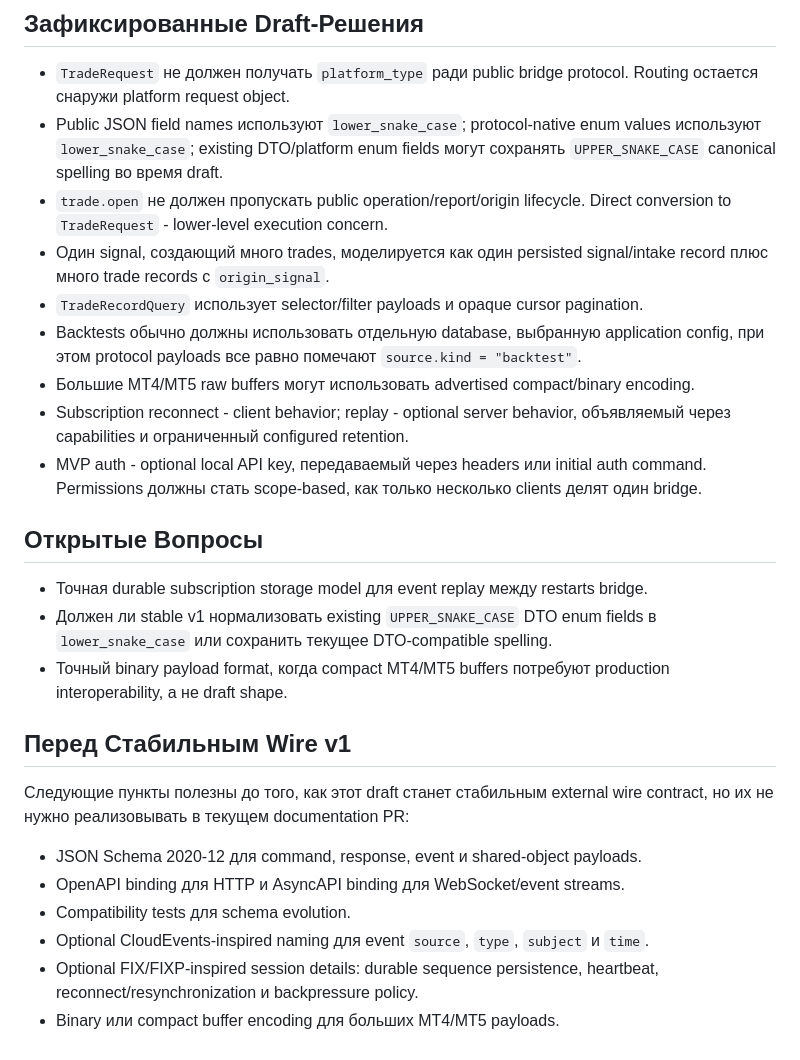
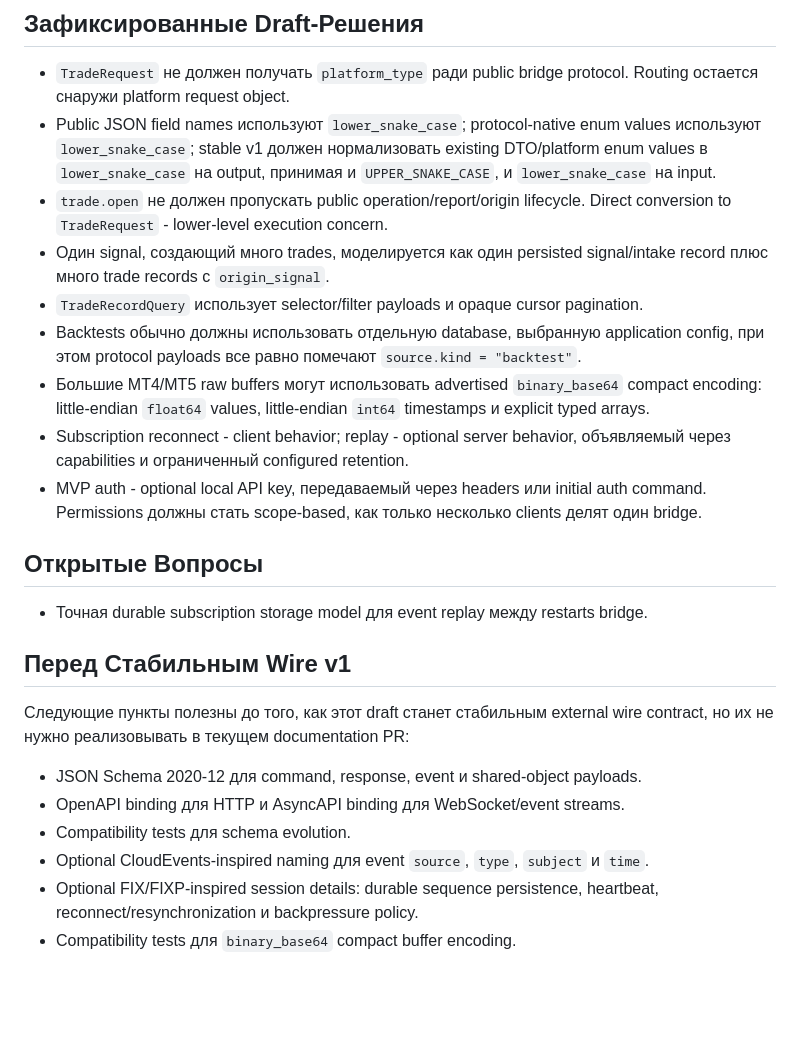
Before and after one commit to NewYaroslav/optionx_cpp, a Markdown page: guides/bridge-protocol-v1.ru.md, the part around one of its changes. Rendered like a GitHub page; blank space fills up the shorter version.

```diff
--- a/guides/bridge-protocol-v1.ru.md
+++ b/guides/bridge-protocol-v1.ru.md
@@ -1746,8 +1792,9 @@ events должны emit в порядке увеличения `revision`.
 - `TradeRequest` не должен получать `platform_type` ради public bridge protocol.
   Routing остается снаружи platform request object.
 - Public JSON field names используют `lower_snake_case`; protocol-native enum
-  values используют `lower_snake_case`; existing DTO/platform enum fields могут
-  сохранять `UPPER_SNAKE_CASE` canonical spelling во время draft.
+  values используют `lower_snake_case`; stable v1 должен нормализовать existing
+  DTO/platform enum values в `lower_snake_case` на output, принимая и
+  `UPPER_SNAKE_CASE`, и `lower_snake_case` на input.
 - `trade.open` не должен пропускать public operation/report/origin lifecycle.
   Direct conversion to `TradeRequest` - lower-level execution concern.
 - Один signal, создающий много trades, моделируется как один persisted
@@ -1757,8 +1804,9 @@ events должны emit в порядке увеличения `revision`.
 - Backtests обычно должны использовать отдельную database, выбранную application
   config, при этом protocol payloads все равно помечают
   `source.kind = "backtest"`.
-- Большие MT4/MT5 raw buffers могут использовать advertised compact/binary
-  encoding.
+- Большие MT4/MT5 raw buffers могут использовать advertised `binary_base64`
+  compact encoding: little-endian `float64` values, little-endian `int64`
+  timestamps и explicit typed arrays.
 - Subscription reconnect - client behavior; replay - optional server behavior,
   объявляемый через capabilities и ограниченный configured retention.
 - MVP auth - optional local API key, передаваемый через headers или initial auth
@@ -1769,10 +1817,6 @@ events должны emit в порядке увеличения `revision`.
 
 - Точная durable subscription storage model для event replay между restarts
   bridge.
-- Должен ли stable v1 нормализовать existing `UPPER_SNAKE_CASE` DTO enum fields
-  в `lower_snake_case` или сохранить текущее DTO-compatible spelling.
-- Точный binary payload format, когда compact MT4/MT5 buffers потребуют
-  production interoperability, а не draft shape.
 
 ## Перед Стабильным Wire v1
 
@@ -1786,4 +1830,4 @@ wire contract, но их не нужно реализовывать в теку
   `time`.
 - Optional FIX/FIXP-inspired session details: durable sequence persistence,
   heartbeat, reconnect/resynchronization и backpressure policy.
-- Binary или compact buffer encoding для больших MT4/MT5 payloads.
+- Compatibility tests для `binary_base64` compact buffer encoding.
```
Also changed, not shown: other parts of guides/bridge-protocol-v1.ru.md (+52 -6 lines), guides/bridge-protocol-v1.md (+59 -14 lines).
